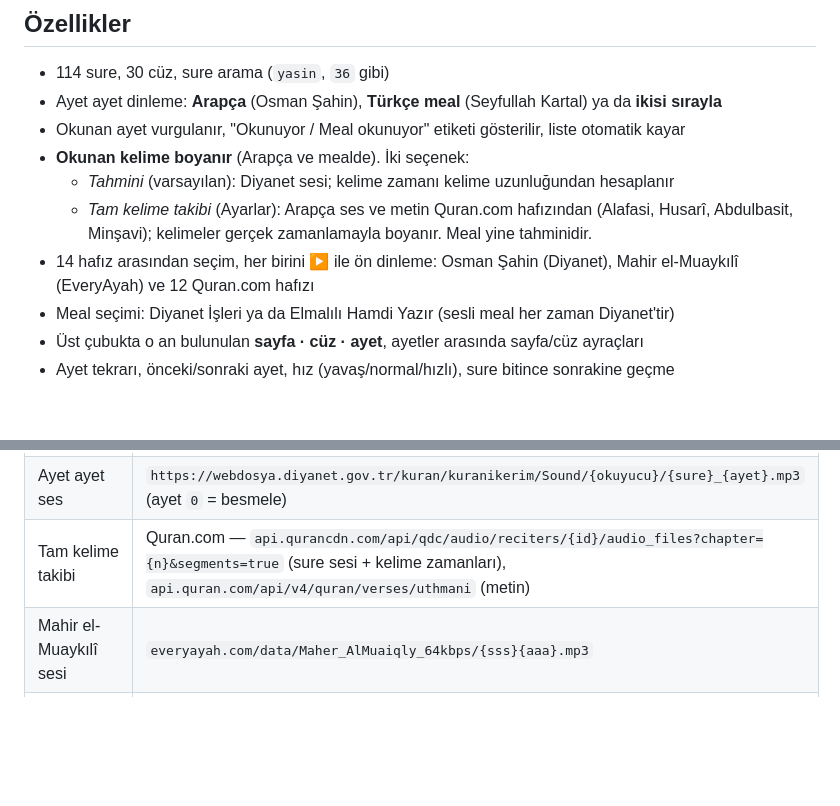
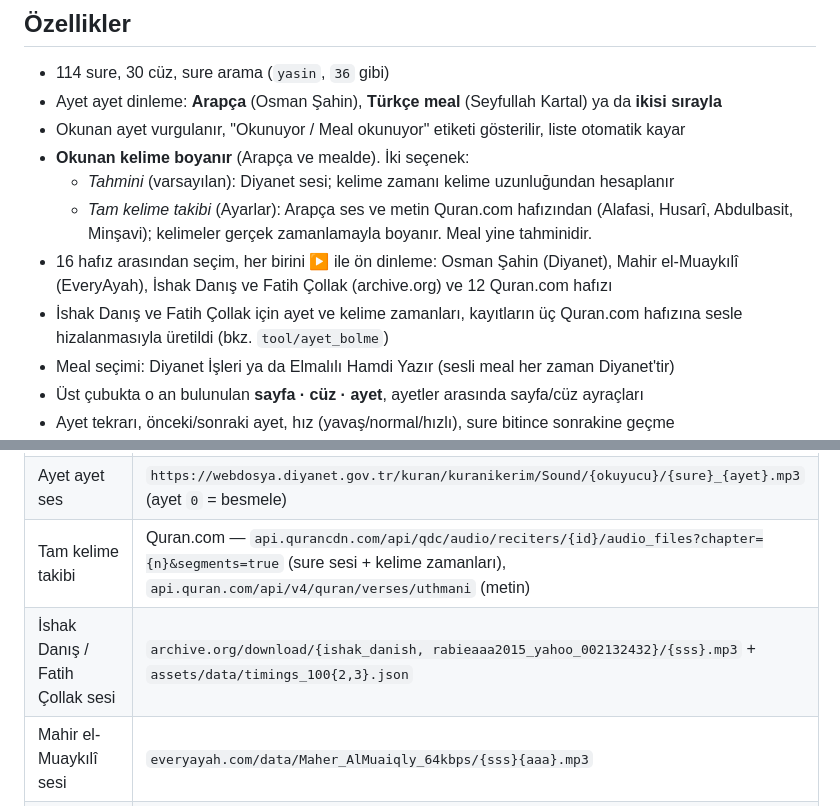
Before and after one commit to ethemdemirkaya/kuran-mobil, a Markdown page: README.md, 2 parts joined by grey strips. Drawn GitHub-style; blank space fills up the shorter version.

Commit message:
docs: README'ye Türk hocaların hizalamasını ekle

```diff
--- a/README.md
+++ b/README.md
@@ -12,8 +12,11 @@ okunan ayet altın çerçeveyle vurgulanır ve ekran onu kendiliğinden takip ed
   - *Tahmini* (varsayılan): Diyanet sesi; kelime zamanı kelime uzunluğundan hesaplanır
   - *Tam kelime takibi* (Ayarlar): Arapça ses ve metin Quran.com hafızından (Alafasi,
     Husarî, Abdulbasit, Minşavi); kelimeler gerçek zamanlamayla boyanır. Meal yine tahminidir.
-- 14 hafız arasından seçim, her birini ▶ ile ön dinleme: Osman Şahin (Diyanet),
-  Mahir el-Muaykılî (EveryAyah) ve 12 Quran.com hafızı
+- 16 hafız arasından seçim, her birini ▶ ile ön dinleme: Osman Şahin (Diyanet),
+  Mahir el-Muaykılî (EveryAyah), İshak Danış ve Fatih Çollak (archive.org) ve
+  12 Quran.com hafızı
+- İshak Danış ve Fatih Çollak için ayet ve kelime zamanları, kayıtların üç
+  Quran.com hafızına sesle hizalanmasıyla üretildi (bkz. `tool/ayet_bolme`)
 - Meal seçimi: Diyanet İşleri ya da Elmalılı Hamdi Yazır (sesli meal her zaman Diyanet'tir)
 - Üst çubukta o an bulunulan **sayfa · cüz · ayet**, ayetler arasında sayfa/cüz ayraçları
 - Ayet tekrarı, önceki/sonraki ayet, hız (yavaş/normal/hızlı), sure bitince sonrakine geçme
@@ -29,6 +32,7 @@ okunan ayet altın çerçeveyle vurgulanır ve ekran onu kendiliğinden takip ed
 | Sure listesi, Arapça metin, meal, sayfa numaraları, Amasya yazı tipi | [Diyanet Açık Kaynak Kur'an API](https://acikkaynakkuran-dev.diyanet.gov.tr/swagger/documentation) (`/api/v1/chapters`, `/api/v1/chapters/{id}`, `/api/v1/juz/1`, `/api/v1/fonts`) |
 | Ayet ayet ses | `https://webdosya.diyanet.gov.tr/kuran/kuranikerim/Sound/{okuyucu}/{sure}_{ayet}.mp3` (ayet `0` = besmele) |
 | Tam kelime takibi | Quran.com — `api.qurancdn.com/api/qdc/audio/reciters/{id}/audio_files?chapter={n}&segments=true` (sure sesi + kelime zamanları), `api.quran.com/api/v4/quran/verses/uthmani` (metin) |
+| İshak Danış / Fatih Çollak sesi | `archive.org/download/{ishak_danish, rabieaaa2015_yahoo_002132432}/{sss}.mp3` + `assets/data/timings_100{2,3}.json` |
 | Mahir el-Muaykılî sesi | `everyayah.com/data/Maher_AlMuaiqly_64kbps/{sss}{aaa}.mp3` |
 | Elmalılı meali | alquran.cloud — `tr.yazir` |
 | Yedek metin | [alquran.cloud](https://alquran.cloud) — `quran-uthmani` + `tr.diyanet` |
```
